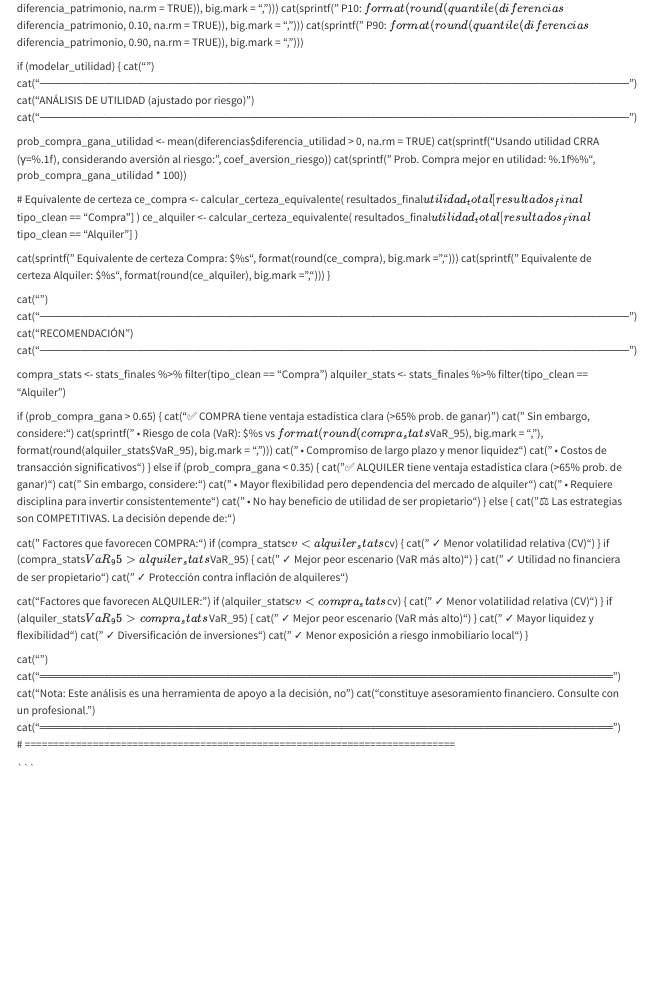
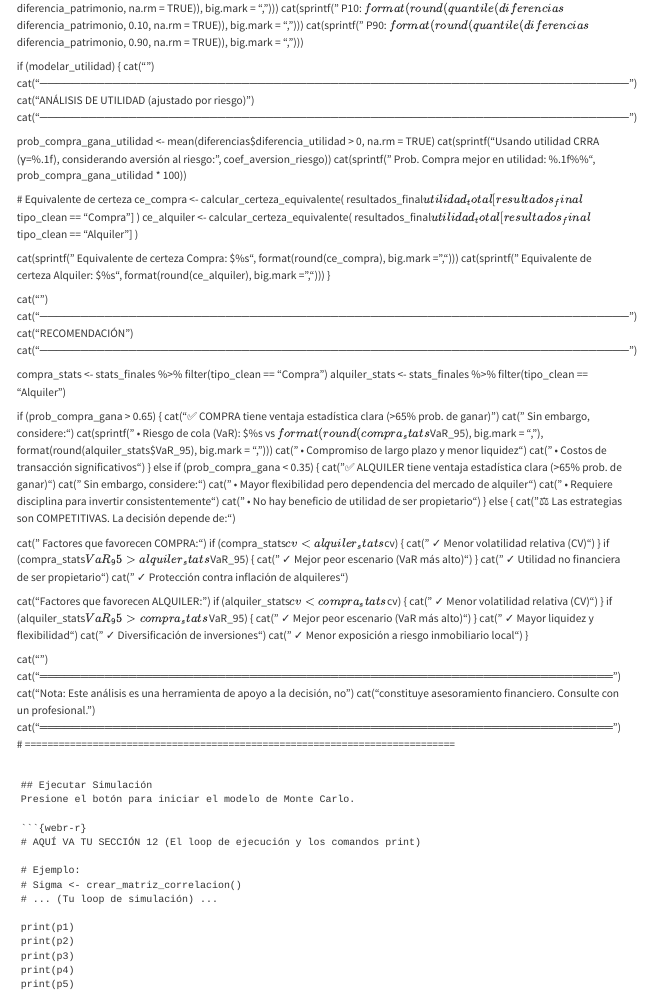
Before and after one commit to JACamposA/compraVSalquiler, a Quarto document (index.qmd): the page in a window 1100 px wide, from 16590 px down. Rendered offline with R 4.5, knitr and Pandoc in place of Quarto, with nearby package versions.

Commit message:
Update index.qmd

````diff
--- a/index.qmd
+++ b/index.qmd
@@ -1371,3 +1371,20 @@ cat("═════════════════════════
 # ============================================================================
 
 ```
+
+## Ejecutar Simulación
+Presione el botón para iniciar el modelo de Monte Carlo.
+
+```{webr-r}
+# AQUÍ VA TU SECCIÓN 12 (El loop de ejecución y los comandos print)
+
+# Ejemplo:
+# Sigma <- crear_matriz_correlacion()
+# ... (Tu loop de simulación) ...
+
+print(p1)
+print(p2)
+print(p3)
+print(p4)
+print(p5)
+```
````
